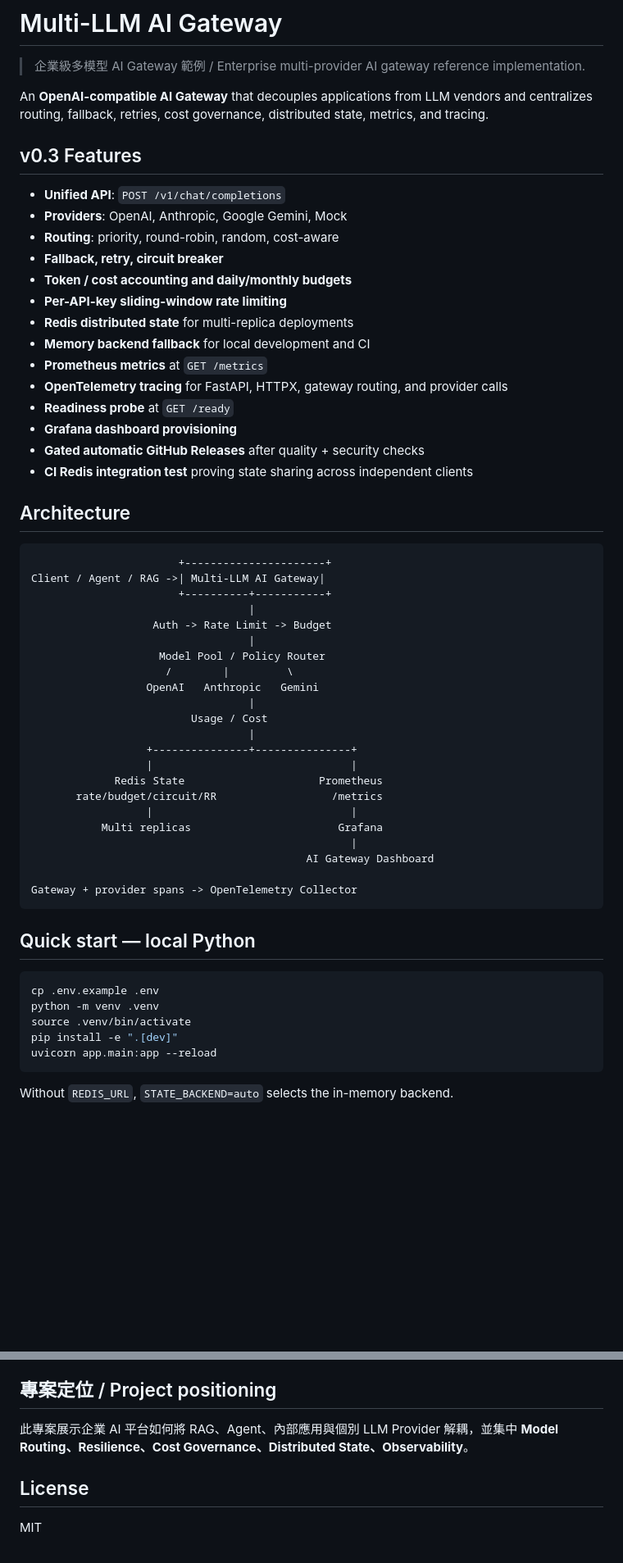
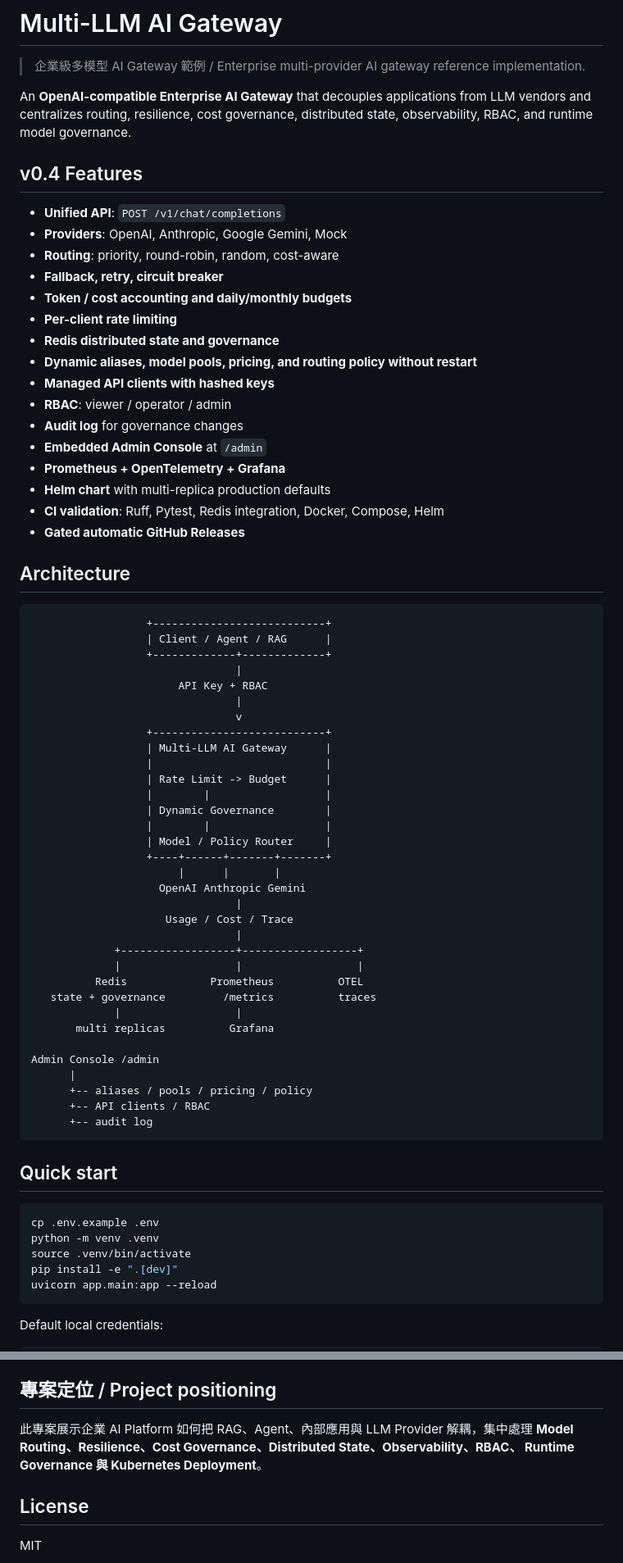
Before and after one commit to kewinall/multi-llm-ai-gateway, a Markdown page: README.md, 2 parts joined by grey strips. Shown at 82% size. Drawn GitHub-style; blank space fills up the shorter version.

````diff
--- a/README.md
+++ b/README.md
@@ -2,54 +2,68 @@
 
 > 企業級多模型 AI Gateway 範例 / Enterprise multi-provider AI gateway reference implementation.
 
-An **OpenAI-compatible AI Gateway** that decouples applications from LLM vendors and centralizes
-routing, fallback, retries, cost governance, distributed state, metrics, and tracing.
+An **OpenAI-compatible Enterprise AI Gateway** that decouples applications from LLM vendors and
+centralizes routing, resilience, cost governance, distributed state, observability, RBAC, and
+runtime model governance.
 
-## v0.3 Features
+## v0.4 Features
 
 - **Unified API**: `POST /v1/chat/completions`
 - **Providers**: OpenAI, Anthropic, Google Gemini, Mock
 - **Routing**: priority, round-robin, random, cost-aware
 - **Fallback, retry, circuit breaker**
 - **Token / cost accounting and daily/monthly budgets**
-- **Per-API-key sliding-window rate limiting**
-- **Redis distributed state** for multi-replica deployments
-- **Memory backend fallback** for local development and CI
-- **Prometheus metrics** at `GET /metrics`
-- **OpenTelemetry tracing** for FastAPI, HTTPX, gateway routing, and provider calls
-- **Readiness probe** at `GET /ready`
-- **Grafana dashboard provisioning**
-- **Gated automatic GitHub Releases** after quality + security checks
-- **CI Redis integration test** proving state sharing across independent clients
+- **Per-client rate limiting**
+- **Redis distributed state and governance**
+- **Dynamic aliases, model pools, pricing, and routing policy without restart**
+- **Managed API clients with hashed keys**
+- **RBAC**: viewer / operator / admin
+- **Audit log** for governance changes
+- **Embedded Admin Console** at `/admin`
+- **Prometheus + OpenTelemetry + Grafana**
+- **Helm chart** with multi-replica production defaults
+- **CI validation**: Ruff, Pytest, Redis integration, Docker, Compose, Helm
+- **Gated automatic GitHub Releases**
 
 ## Architecture
 
 ```text
-                       +----------------------+
-Client / Agent / RAG ->| Multi-LLM AI Gateway|
-                       +----------+-----------+
-                                  |
-                   Auth -> Rate Limit -> Budget
-                                  |
-                    Model Pool / Policy Router
-                     /        |         \
-                  OpenAI   Anthropic   Gemini
-                                  |
-                         Usage / Cost
-                                  |
-                  +---------------+---------------+
-                  |                               |
-             Redis State                     Prometheus
-       rate/budget/circuit/RR                  /metrics
-                  |                               |
-           Multi replicas                       Grafana
-                                                  |
-                                           AI Gateway Dashboard
+                  +---------------------------+
+                  | Client / Agent / RAG      |
+                  +-------------+-------------+
+                                |
+                       API Key + RBAC
+                                |
+                                v
+                  +---------------------------+
+                  | Multi-LLM AI Gateway      |
+                  |                           |
+                  | Rate Limit -> Budget      |
+                  |        |                  |
+                  | Dynamic Governance        |
+                  |        |                  |
+                  | Model / Policy Router     |
+                  +----+------+-------+-------+
+                       |      |       |
+                    OpenAI Anthropic Gemini
+                                |
+                     Usage / Cost / Trace
+                                |
+             +------------------+------------------+
+             |                  |                  |
+          Redis             Prometheus          OTEL
+   state + governance         /metrics          traces
+             |                  |
+       multi replicas          Grafana
 
-Gateway + provider spans -> OpenTelemetry Collector
+Admin Console /admin
+      |
+      +-- aliases / pools / pricing / policy
+      +-- API clients / RBAC
+      +-- audit log
 ```
 
-## Quick start — local Python
+## Quick start
 
 ```bash
 cp .env.example .env
@@ -59,5 +73,5 @@ pip install -e ".[dev]"
 uvicorn app.main:app --reload
 ```
 
-Without `REDIS_URL`, `STATE_BACKEND=auto` selects the in-memory backend.
+Default local credentials:
 
@@ -160,8 +203,9 @@ Version change
 
 ## 專案定位 / Project positioning
 
-此專案展示企業 AI 平台如何將 RAG、Agent、內部應用與個別 LLM Provider 解耦，並集中
-**Model Routing、Resilience、Cost Governance、Distributed State、Observability**。
+此專案展示企業 AI Platform 如何把 RAG、Agent、內部應用與 LLM Provider 解耦，集中處理
+**Model Routing、Resilience、Cost Governance、Distributed State、Observability、RBAC、
+Runtime Governance 與 Kubernetes Deployment**。
 
 ## License
 
````
Also changed, not shown: other parts of README.md (+93 -64 lines).
